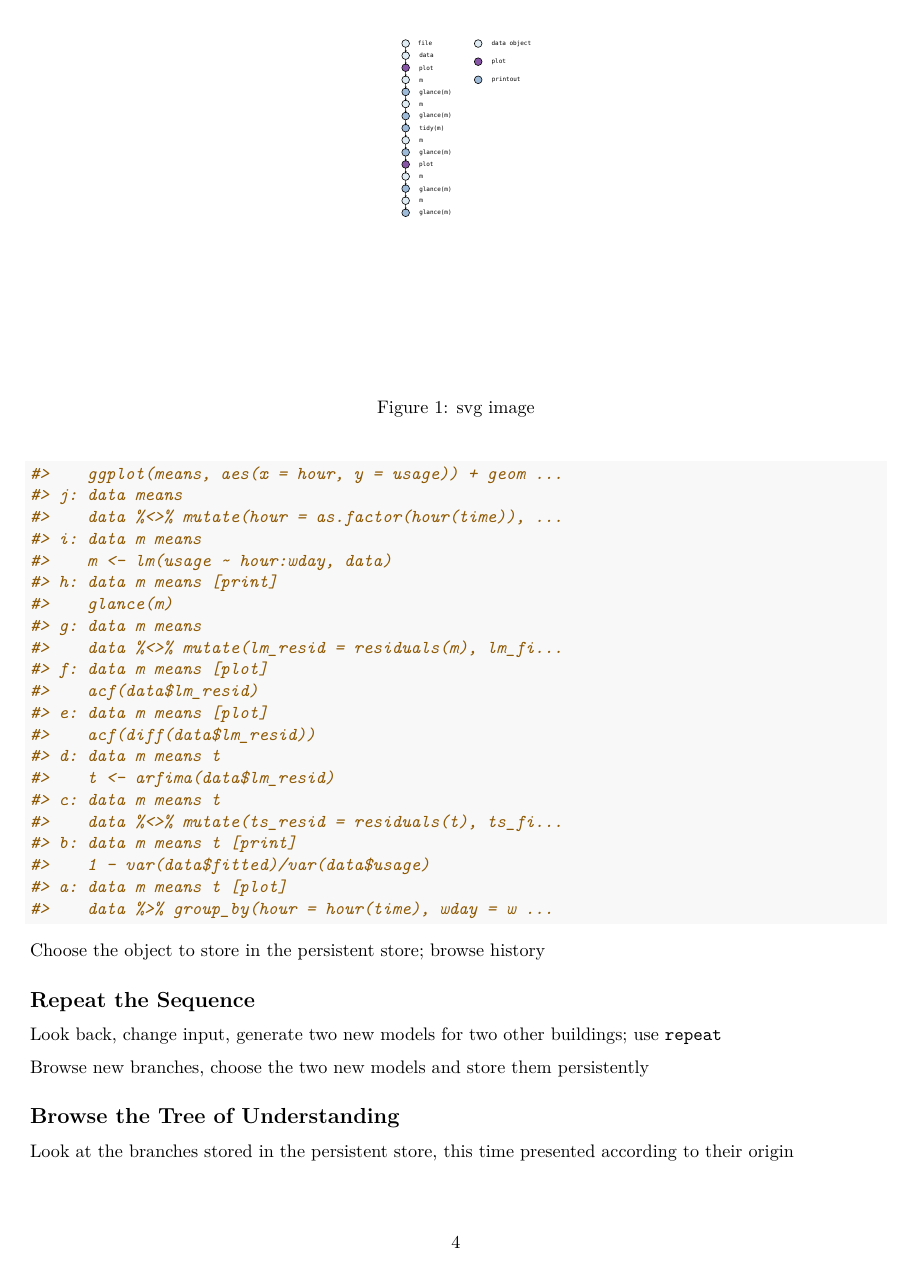
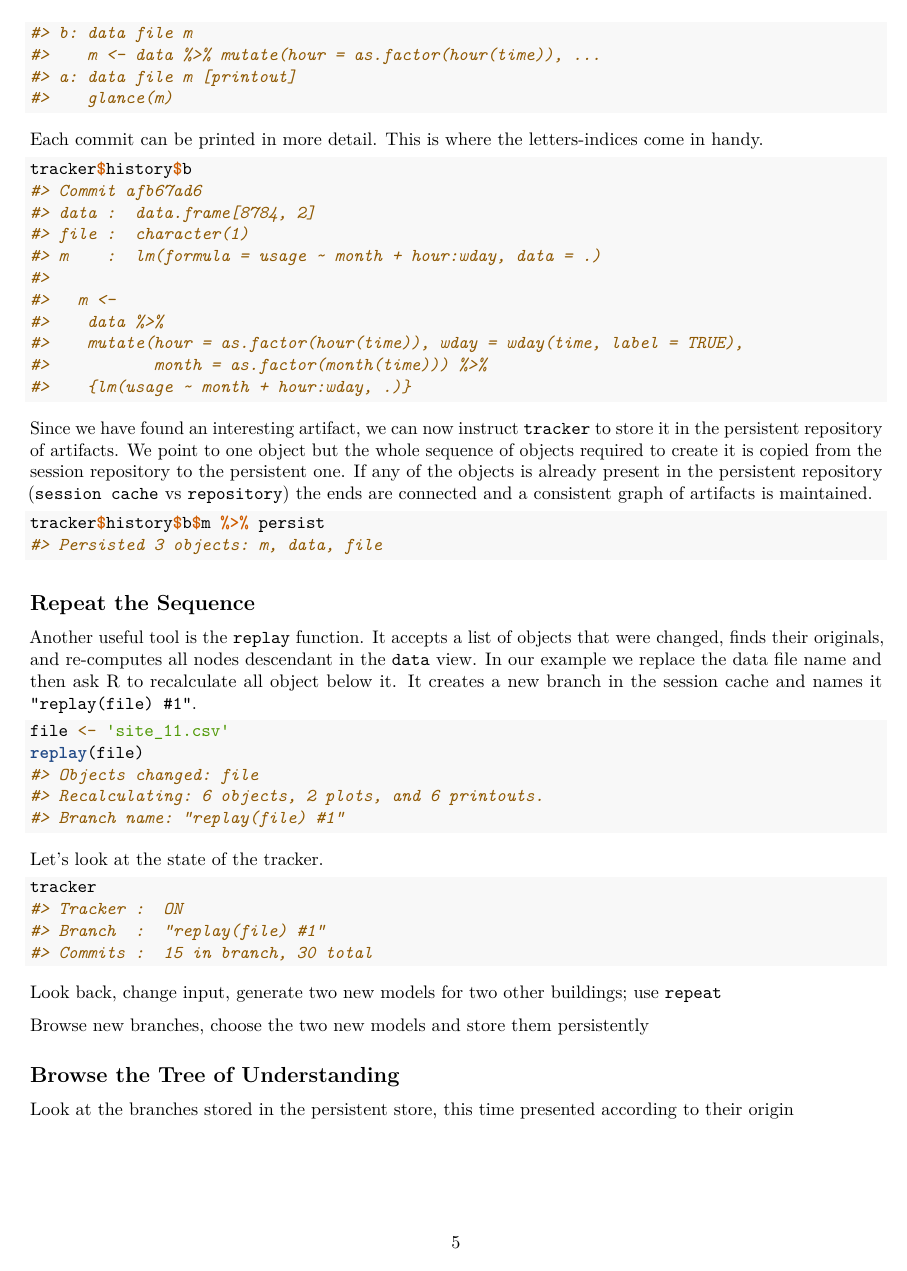
Before and after one commit to lbartnik/experiment, an R Markdown document (vignettes/white-paper-3.Rmd): page 4 of 5 before the commit and page 5 of 6 after it. Rendered offline with R 4.5, knitr and Pandoc, then LaTeX, with nearby package versions.

Commit message:
extend example

````diff
--- a/vignettes/white-paper-3.Rmd
+++ b/vignettes/white-paper-3.Rmd
@@ -180,6 +193,0 @@ tracker$history
-#>    ggplot(means, aes(x = hour, y = usage)) + geom ...
-#> j: data means
-#>    data %<>% mutate(hour = as.factor(hour(time)), ...
-#> i: data m means
-#>    m <- lm(usage ~ hour:wday, data)
-#> h: data m means [print]
@@ -186,15 +204 @@ tracker$history
 #>    glance(m)
-#> g: data m means
-#>    data %<>% mutate(lm_resid = residuals(m), lm_fi...
-#> f: data m means [plot]
-#>    acf(data$lm_resid)
-#> e: data m means [plot]
-#>    acf(diff(data$lm_resid))
-#> d: data m means t
-#>    t <- arfima(data$lm_resid)
-#> c: data m means t
-#>    data %<>% mutate(ts_resid = residuals(t), ts_fi...
-#> b: data m means t [print]
-#>    1 - var(data$fitted)/var(data$usage)
-#> a: data m means t [plot]
-#>    data %>% group_by(hour = hour(time), wday = w ...
@@ -202,11 +221,71 @@ tracker$history
+#> b: data file m
+#>    m <- data %>% mutate(hour = as.factor(hour(time)), ...
+#> a: data file m [printout]
+#>    glance(m)
 ```
 
 
+Each commit can be printed in more detail. This is where the letters-indices
+come in handy.
 
-Choose the object to store in the persistent store; browse history
+```{r eval=FALSE}
+tracker$history$b
+#> Commit afb67ad6
+#> data :  data.frame[8784, 2]
+#> file :  character(1)
+#> m    :  lm(formula = usage ~ month + hour:wday, data = .)
+#>
+#>   m <-
+#>    data %>%
+#>    mutate(hour = as.factor(hour(time)), wday = wday(time, label = TRUE),
+#>           month = as.factor(month(time))) %>%
+#>    {lm(usage ~ month + hour:wday, .)}
+```
+
+
+Since we have found an interesting artifact, we can now instruct `tracker`
+to store it in the persistent repository of artifacts. We point to one
+object but the whole sequence of objects required to create it is copied
+from the session repository to the persistent one. If any of the objects
+is already present in the persistent repository (`session cache` vs `repository`)
+the ends are connected and a consistent graph of artifacts is maintained.
+
+
+
+```{r eval=FALSE}
+tracker$history$b$m %>% persist
+#> Persisted 3 objects: m, data, file
+```
 
 
 ## Repeat the Sequence
+
+Another useful tool is the `replay` function. It accepts a list of objects
+that were changed, finds their originals, and re-computes all nodes descendant
+in the `data` view. In our example we replace the data file name and then
+ask R to recalculate all object below it. It creates a new branch in the
+session cache and names it `"replay(file) #1"`.
+
+
+```{r eval=FALSE}
+file <- 'site_11.csv'
+replay(file)
+#> Objects changed: file
+#> Recalculating: 6 objects, 2 plots, and 6 printouts.
+#> Branch name: "replay(file) #1"
+```
+
+
+Let's look at the state of the tracker.
+
+```{r eval=FALSE}
+tracker
+#> Tracker :  ON
+#> Branch  :  "replay(file) #1"
+#> Commits :  15 in branch, 30 total
+```
+
+
 
 Look back, change input, generate two new models for two other buildings;
 use `repeat`
````
Also changed, not shown: vignettes/white-paper-3.Rmd (59 more changed lines).
